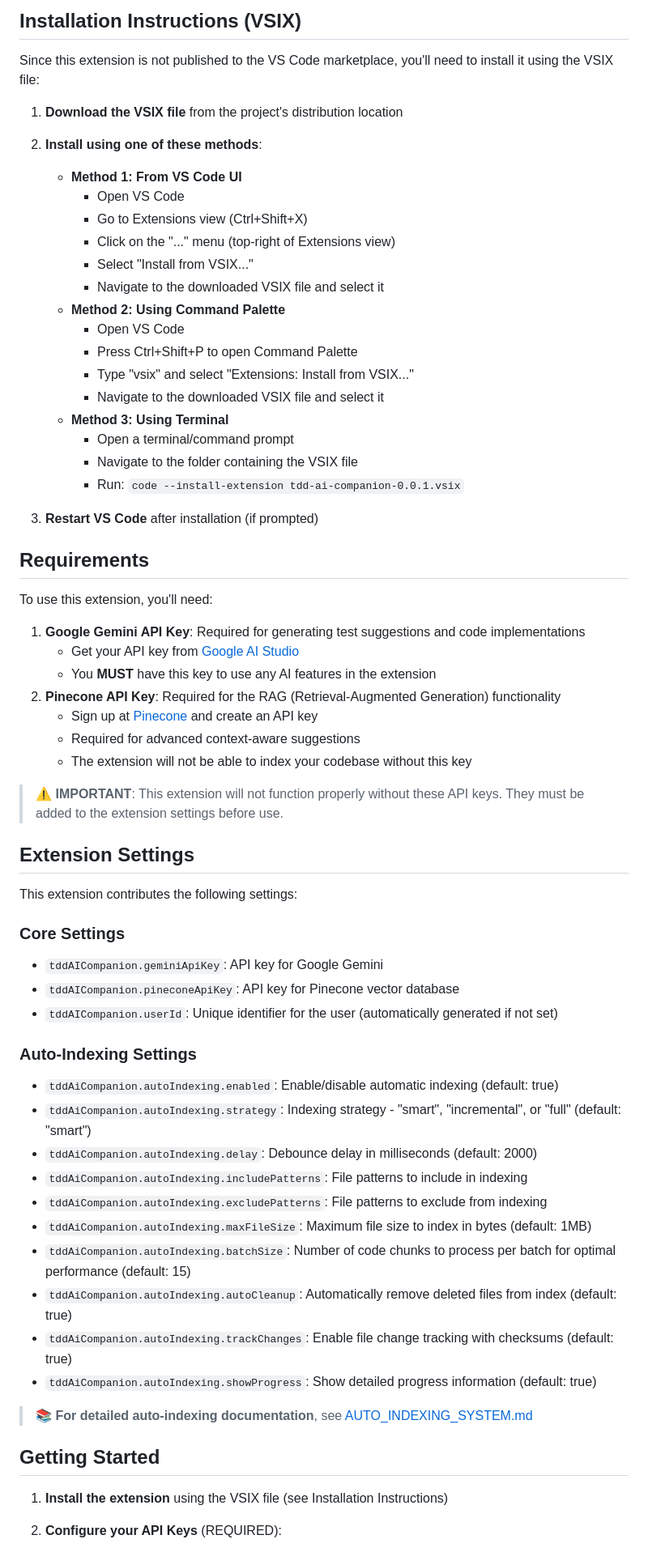
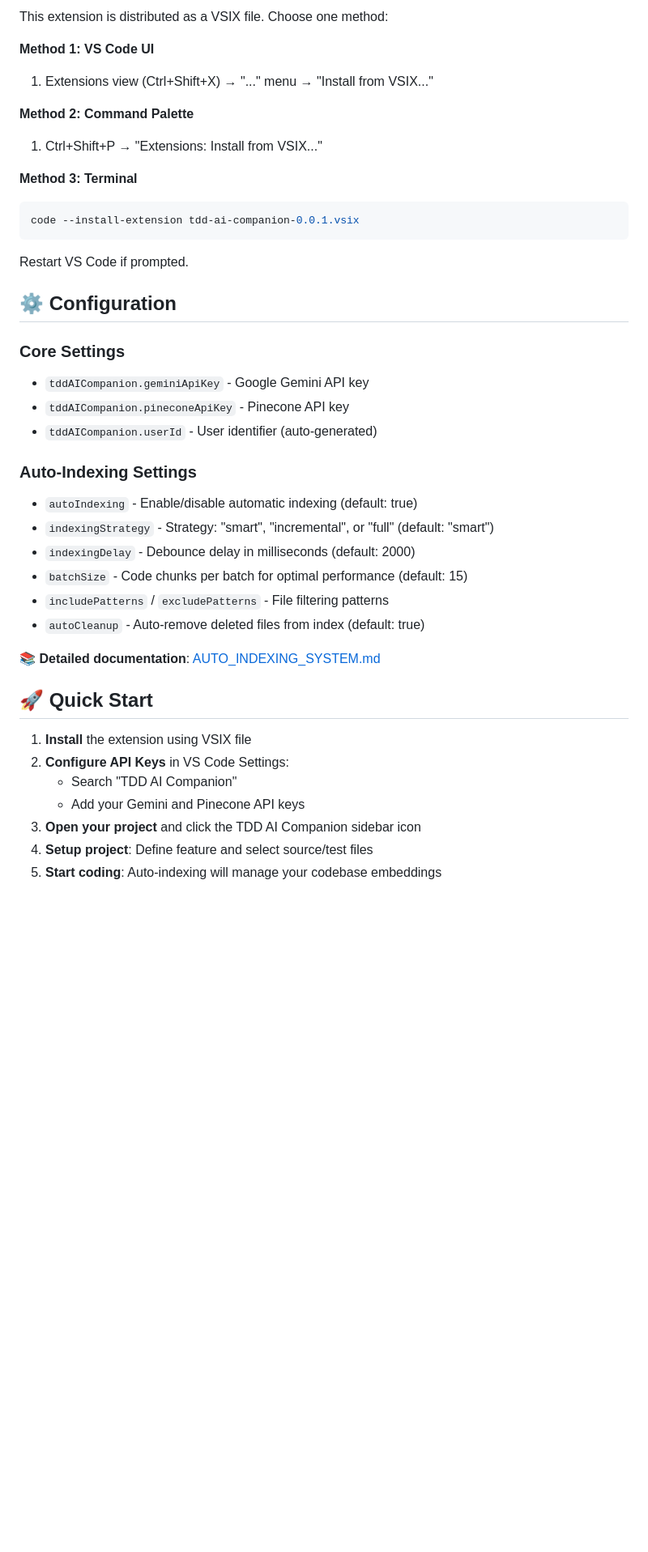
Before and after one commit to MasterSlyer10/tdd-ai-companion, a Markdown page: README.md, the part around the change printed below. Shown: that part at 81% size. Rendered like a GitHub page; blank space fills up the shorter version.

````diff
--- a/README.md
+++ b/README.md
@@ -27,70 +27,48 @@ This extension uses Google's Gemini AI and RAG (Retrieval-Augmented Generation)
 
-## Installation Instructions (VSIX)
+This extension is distributed as a VSIX file. Choose one method:
 
-Since this extension is not published to the VS Code marketplace, you'll need to install it using the VSIX file:
+**Method 1: VS Code UI**
 
-1. **Download the VSIX file** from the project's distribution location
-2. **Install using one of these methods**:
+1. Extensions view (Ctrl+Shift+X) → "..." menu → "Install from VSIX..."
 
-   - **Method 1: From VS Code UI**
-     - Open VS Code
-     - Go to Extensions view (Ctrl+Shift+X)
-     - Click on the "..." menu (top-right of Extensions view)
-     - Select "Install from VSIX..."
-     - Navigate to the downloaded VSIX file and select it
-   - **Method 2: Using Command Palette**
-     - Open VS Code
-     - Press Ctrl+Shift+P to open Command Palette
-     - Type "vsix" and select "Extensions: Install from VSIX..."
-     - Navigate to the downloaded VSIX file and select it
-   - **Method 3: Using Terminal**
-     - Open a terminal/command prompt
-     - Navigate to the folder containing the VSIX file
-     - Run: `code --install-extension tdd-ai-companion-0.0.1.vsix`
+**Method 2: Command Palette**
 
-3. **Restart VS Code** after installation (if prompted)
+1. Ctrl+Shift+P → "Extensions: Install from VSIX..."
 
-## Requirements
+**Method 3: Terminal**
 
-To use this extension, you'll need:
+```bash
+code --install-extension tdd-ai-companion-0.0.1.vsix
+```
 
-1. **Google Gemini API Key**: Required for generating test suggestions and code implementations
-   - Get your API key from [Google AI Studio](https://makersuite.google.com/app/apikey)
-   - You **MUST** have this key to use any AI features in the extension
-2. **Pinecone API Key**: Required for the RAG (Retrieval-Augmented Generation) functionality
-   - Sign up at [Pinecone](https://www.pinecone.io/) and create an API key
-   - Required for advanced context-aware suggestions
-   - The extension will not be able to index your codebase without this key
+Restart VS Code if prompted.
 
-> ⚠️ **IMPORTANT**: This extension will not function properly without these API keys. They must be added to the extension settings before use.
-
-## Extension Settings
-
-This extension contributes the following settings:
+## ⚙️ Configuration
 
 ### Core Settings
 
-- `tddAICompanion.geminiApiKey`: API key for Google Gemini
-- `tddAICompanion.pineconeApiKey`: API key for Pinecone vector database
-- `tddAICompanion.userId`: Unique identifier for the user (automatically generated if not set)
+- `tddAICompanion.geminiApiKey` - Google Gemini API key
+- `tddAICompanion.pineconeApiKey` - Pinecone API key
+- `tddAICompanion.userId` - User identifier (auto-generated)
 
 ### Auto-Indexing Settings
 
-- `tddAiCompanion.autoIndexing.enabled`: Enable/disable automatic indexing (default: true)
-- `tddAiCompanion.autoIndexing.strategy`: Indexing strategy - "smart", "incremental", or "full" (default: "smart")
-- `tddAiCompanion.autoIndexing.delay`: Debounce delay in milliseconds (default: 2000)
-- `tddAiCompanion.autoIndexing.includePatterns`: File patterns to include in indexing
-- `tddAiCompanion.autoIndexing.excludePatterns`: File patterns to exclude from indexing
-- `tddAiCompanion.autoIndexing.maxFileSize`: Maximum file size to index in bytes (default: 1MB)
-- `tddAiCompanion.autoIndexing.batchSize`: Number of code chunks to process per batch for optimal performance (default: 15)
-- `tddAiCompanion.autoIndexing.autoCleanup`: Automatically remove deleted files from index (default: true)
-- `tddAiCompanion.autoIndexing.trackChanges`: Enable file change tracking with checksums (default: true)
-- `tddAiCompanion.autoIndexing.showProgress`: Show detailed progress information (default: true)
+- `autoIndexing` - Enable/disable automatic indexing (default: true)
+- `indexingStrategy` - Strategy: "smart", "incremental", or "full" (default: "smart")
+- `indexingDelay` - Debounce delay in milliseconds (default: 2000)
+- `batchSize` - Code chunks per batch for optimal performance (default: 15)
+- `includePatterns` / `excludePatterns` - File filtering patterns
+- `autoCleanup` - Auto-remove deleted files from index (default: true)
 
-> 📚 **For detailed auto-indexing documentation**, see [AUTO_INDEXING_SYSTEM.md](./AUTO_INDEXING_SYSTEM.md)
+📚 **Detailed documentation**: [AUTO_INDEXING_SYSTEM.md](./AUTO_INDEXING_SYSTEM.md)
 
-## Getting Started
+## 🚀 Quick Start
 
-1. **Install the extension** using the VSIX file (see Installation Instructions)
-2. **Configure your API Keys** (REQUIRED):
+1. **Install** the extension using VSIX file
+2. **Configure API Keys** in VS Code Settings:
+   - Search "TDD AI Companion"
+   - Add your Gemini and Pinecone API keys
+3. **Open your project** and click the TDD AI Companion sidebar icon
+4. **Setup project**: Define feature and select source/test files
+5. **Start coding**: Auto-indexing will manage your codebase embeddings
 
````
Also changed, not shown: other parts of README.md (+75 -144 lines).
